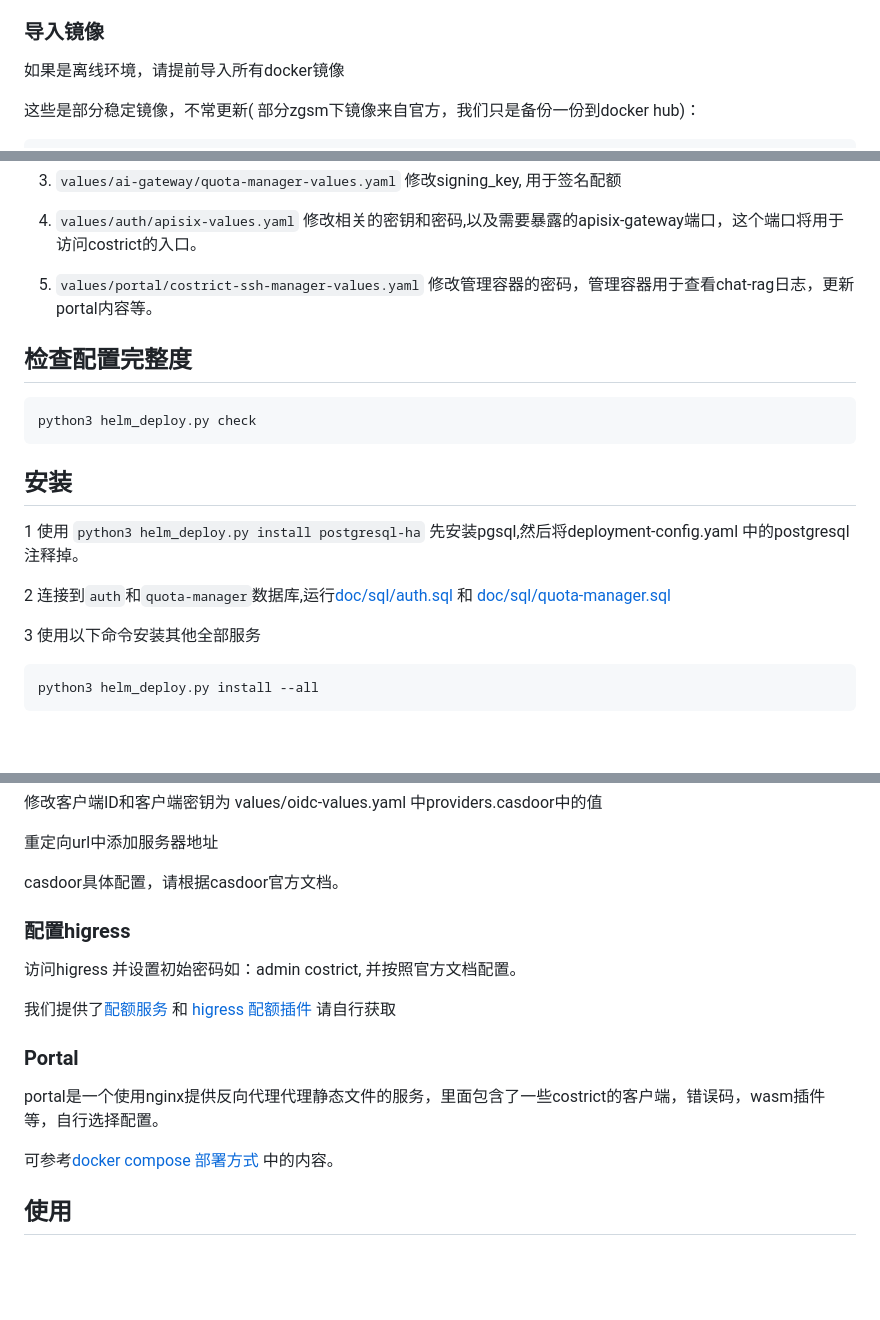
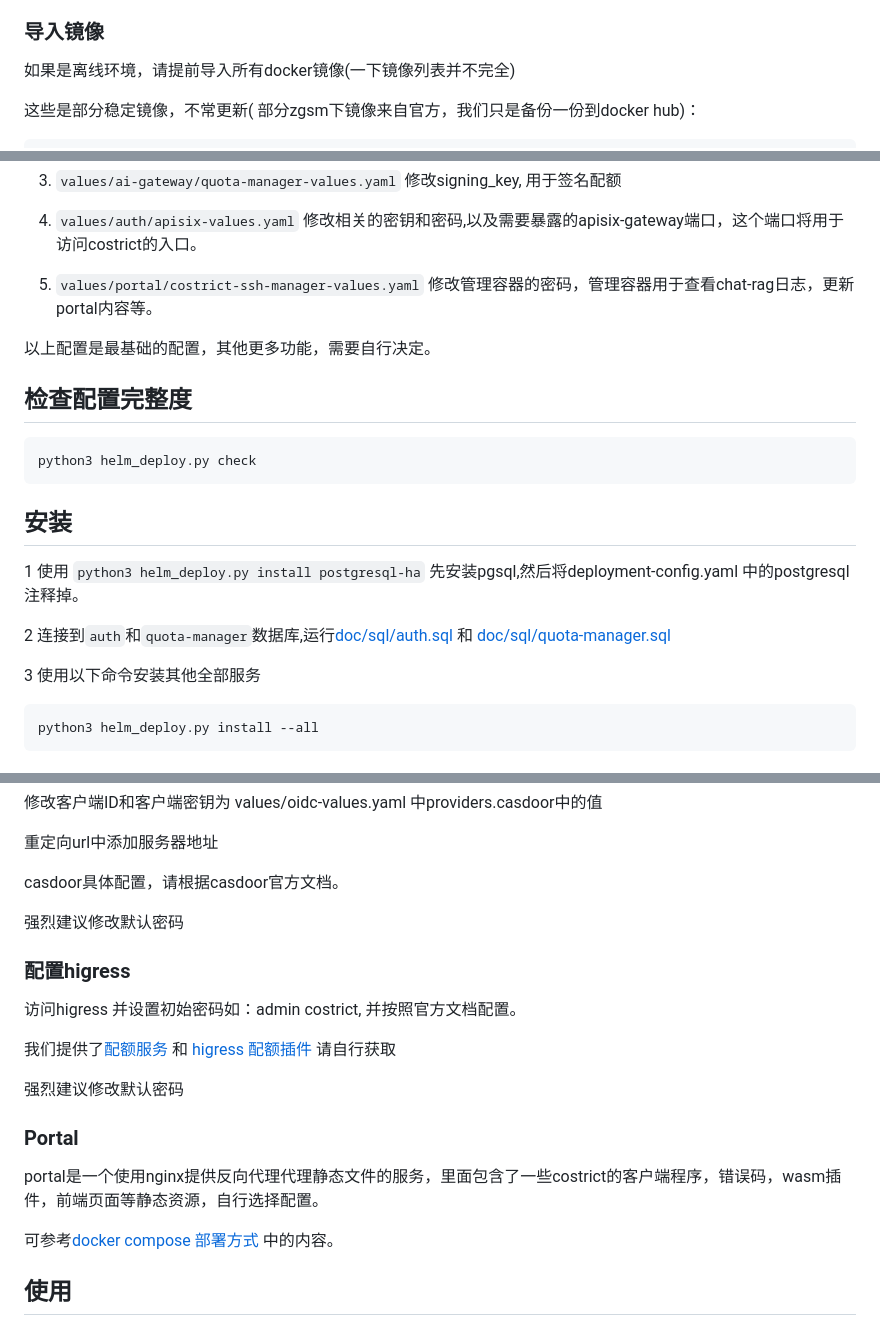
Before and after one commit to zgsm-ai/costrict-k8s, a Markdown page: doc/deploy.md, 3 parts joined by grey strips. Drawn GitHub-style; blank space fills up the shorter version.

Commit message:
doc: edit deploy docs | 修改部署文档...

````diff
--- a/doc/deploy.md
+++ b/doc/deploy.md
@@ -26,7 +26,7 @@
 
 ### 导入镜像
 
-如果是离线环境，请提前导入所有docker镜像
+如果是离线环境，请提前导入所有docker镜像(一下镜像列表并不完全)
 
 这些是部分稳定镜像，不常更新( 部分zgsm下镜像来自官方，我们只是备份一份到docker hub)：
 ```
@@ -159,6 +159,8 @@ chat-rag:
 4. `values/auth/apisix-values.yaml` 修改相关的密钥和密码,以及需要暴露的apisix-gateway端口，这个端口将用于访问costrict的入口。
 5. `values/portal/costrict-ssh-manager-values.yaml` 修改管理容器的密码，管理容器用于查看chat-rag日志，更新portal内容等。
 
+以上配置是最基础的配置，其他更多功能，需要自行决定。
+
 ## 检查配置完整度
 
 ```
@@ -172,6 +174,7 @@ python3 helm_deploy.py check
 2 连接到`auth`和`quota-manager`数据库,运行[doc/sql/auth.sql](./sql/auth.sql) 和 [doc/sql/quota-manager.sql](./sql/quota-manager.sql)
 
 3 使用以下命令安装其他全部服务
+
 ```
 python3 helm_deploy.py install --all
 ```
@@ -207,6 +210,8 @@ admin
 
 casdoor具体配置，请根据casdoor官方文档。
 
+<font color='red'>强烈建议修改默认密码</font>
+
 
 ### 配置higress
 
@@ -214,9 +219,11 @@ casdoor具体配置，请根据casdoor官方文档。
 
 我们提供了[配额服务](https://github.com/zgsm-ai/quota-manager) 和 [higress 配额插件](https://github.com/zgsm-ai/higress/blob/main/plugins/wasm-go/extensions/ai-quota/main.go) 请自行获取
 
+<font color='red'>强烈建议修改默认密码</font>
+
 ### Portal
 
-portal是一个使用nginx提供反向代理代理静态文件的服务，里面包含了一些costrict的客户端，错误码，wasm插件等，自行选择配置。
+portal是一个使用nginx提供反向代理代理静态文件的服务，里面包含了一些costrict的客户端程序，错误码，wasm插件，前端页面等静态资源，自行选择配置。
 
 可参考[docker compose 部署方式](https://github.com/zgsm-ai/zgsm-backend-deploy/tree/main/portal/data) 中的内容。
 
````
